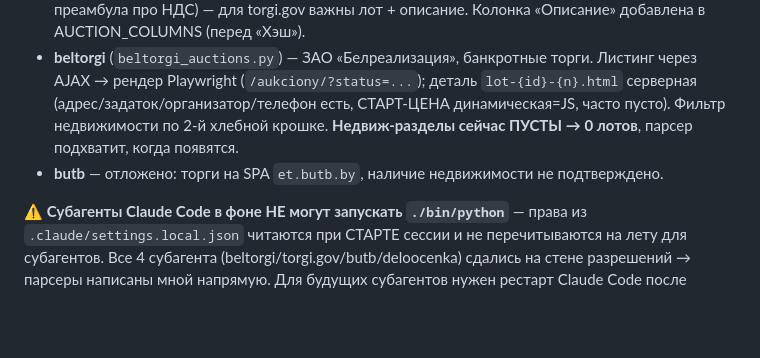
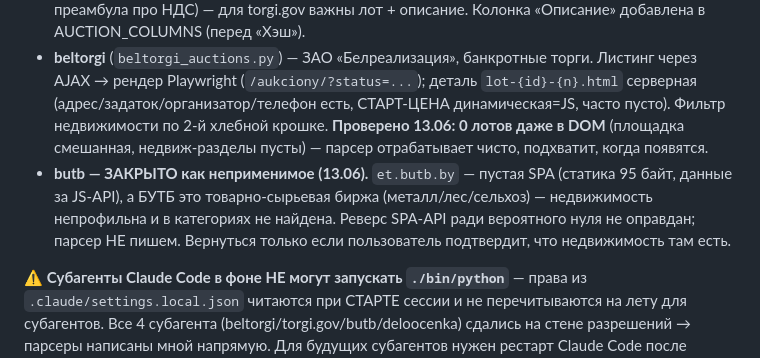
Before and after one commit to Bakuka17/parser-realt, a Markdown page: CLAUDE.md, the part around the change. Drawn GitHub-style; blank space fills up the shorter version.

Commit message:
Аукционы: beltorgi проверен (0 лотов, парсер готов), butb закрыт как неприменимый (товарная биржа, не недвижимость)
Co-Authored-By: Claude Fable 5 <noreply@anthropic.com>

```diff
--- a/CLAUDE.md
+++ b/CLAUDE.md
@@ -381,9 +381,12 @@ ipmtorgi(891), **torgi.gov(350)**, mgcn(296), eauction(142), torgi24(83), auctio
 - **beltorgi** (`beltorgi_auctions.py`) — ЗАО «Белреализация», банкротные торги. Листинг через
   AJAX → рендер Playwright (`/aukciony/?status=...`); деталь `lot-{id}-{n}.html` серверная
   (адрес/задаток/организатор/телефон есть, СТАРТ-ЦЕНА динамическая=JS, часто пусто).
-  Фильтр недвижимости по 2-й хлебной крошке. **Недвиж-разделы сейчас ПУСТЫ → 0 лотов**,
-  парсер подхватит, когда появятся.
-- **butb** — отложено: торги на SPA `et.butb.by`, наличие недвижимости не подтверждено.
+  Фильтр недвижимости по 2-й хлебной крошке. **Проверено 13.06: 0 лотов даже в DOM**
+  (площадка смешанная, недвиж-разделы пусты) — парсер отрабатывает чисто, подхватит, когда появятся.
+- **butb — ЗАКРЫТО как неприменимое (13.06).** `et.butb.by` — пустая SPA (статика 95 байт,
+  данные за JS-API), а БУТБ это товарно-сырьевая биржа (металл/лес/сельхоз) — недвижимость
+  непрофильна и в категориях не найдена. Реверс SPA-API ради вероятного нуля не оправдан;
+  парсер НЕ пишем. Вернуться только если пользователь подтвердит, что недвижимость там есть.
 
 ⚠ **Субагенты Claude Code в фоне НЕ могут запускать `./bin/python`** — права из
 `.claude/settings.local.json` читаются при СТАРТЕ сессии и не перечитываются на лету для
```
